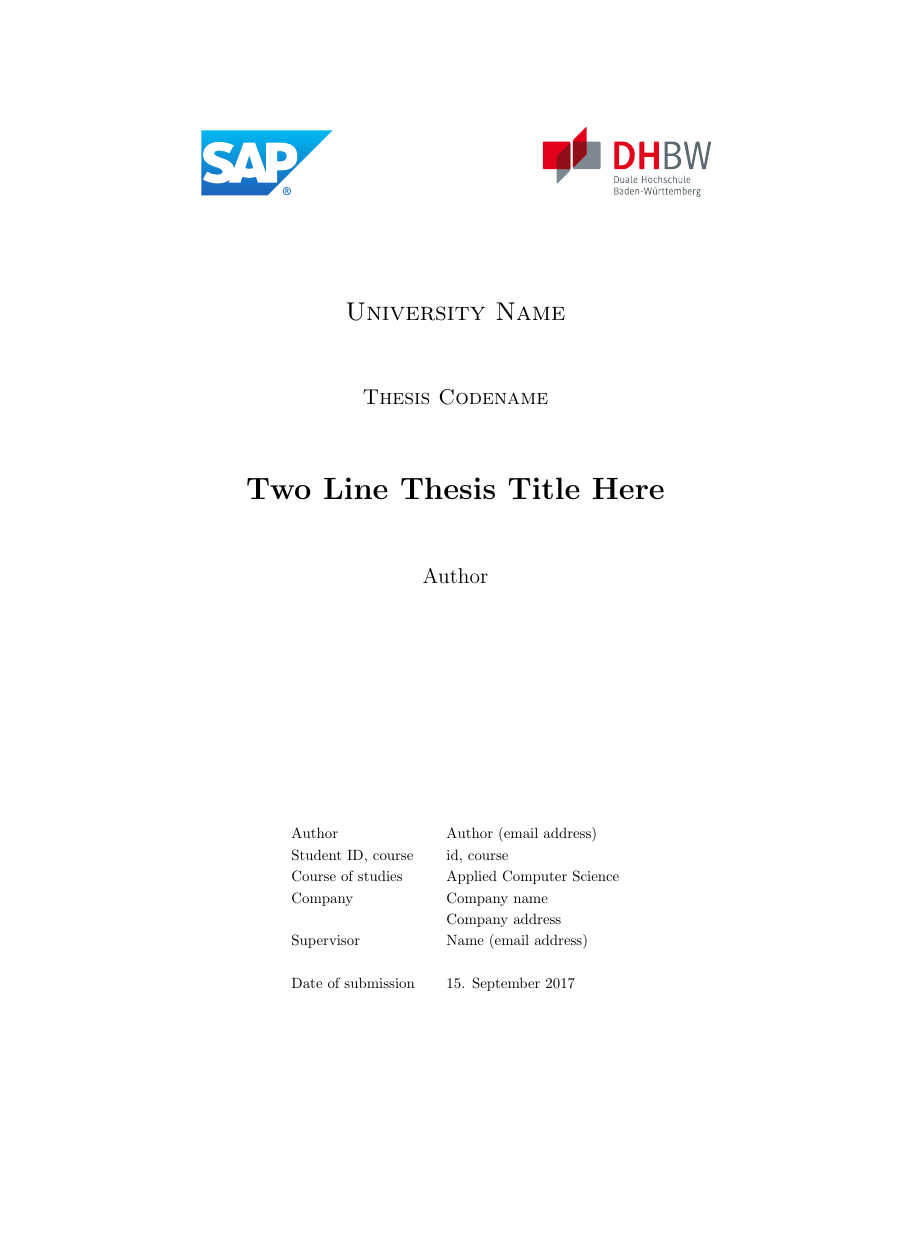
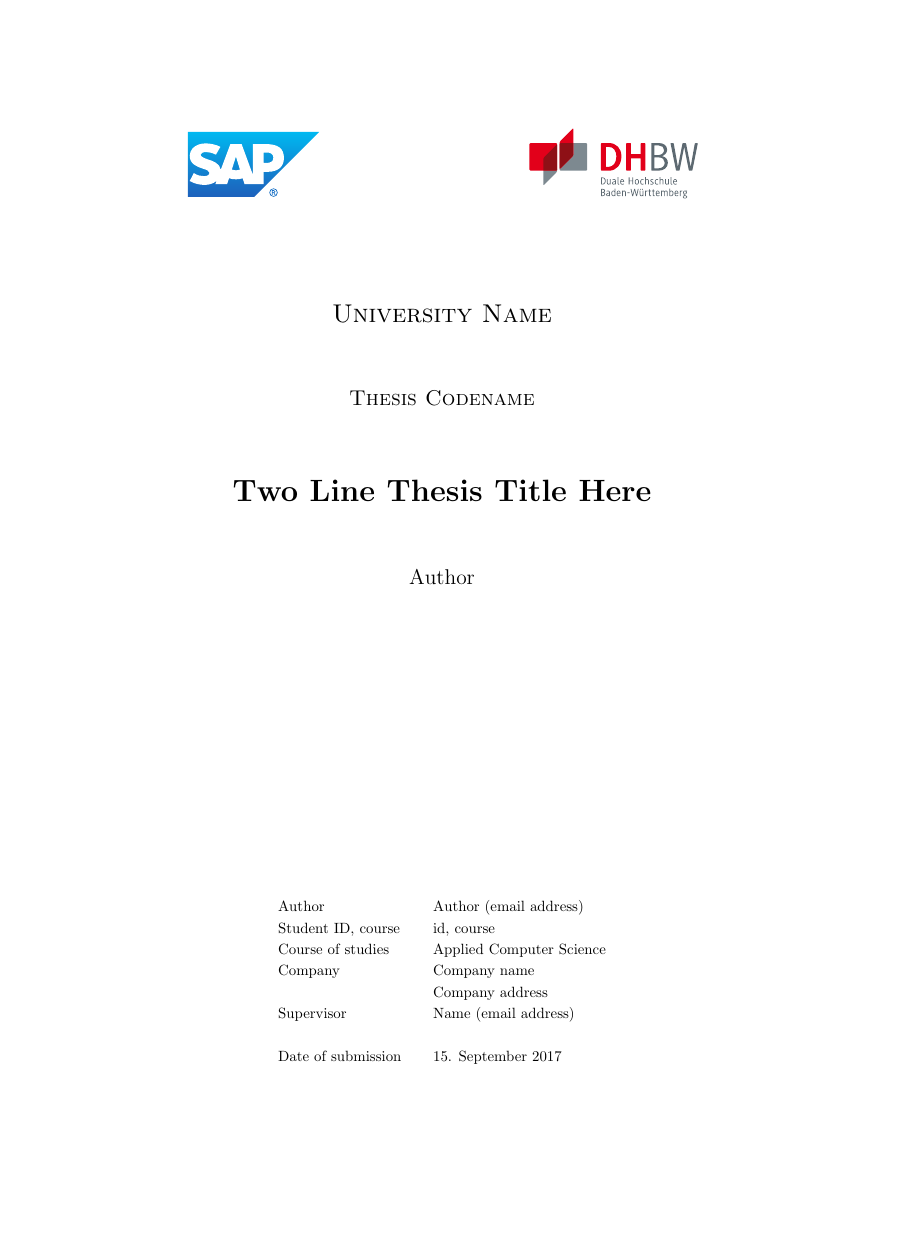
Before and after one commit to Simsso/LaTeX-Boilerplate, a LaTeX paper (article.tex, which reads config/math.tex): page 1 of 8, the shorter picture padded with empty space. Compiled offline with pdfLaTeX.

Commit message:
Use A4 format

```diff
--- a/article.tex
+++ b/article.tex
@@ -1,4 +1,4 @@
-\documentclass{article}
+\documentclass[a4paper]{article}
 \usepackage[utf8]{inputenc}
 
 % configuration
--- a/config/math.tex
+++ b/config/math.tex
@@ -1,2 +1,3 @@
 \usepackage{amsmath}
 \usepackage{amssymb}  % special set symbols e.g. for real numbers R
+\usepackage{bm}  % bold math
```
Also changed, not shown: article.pdf.
